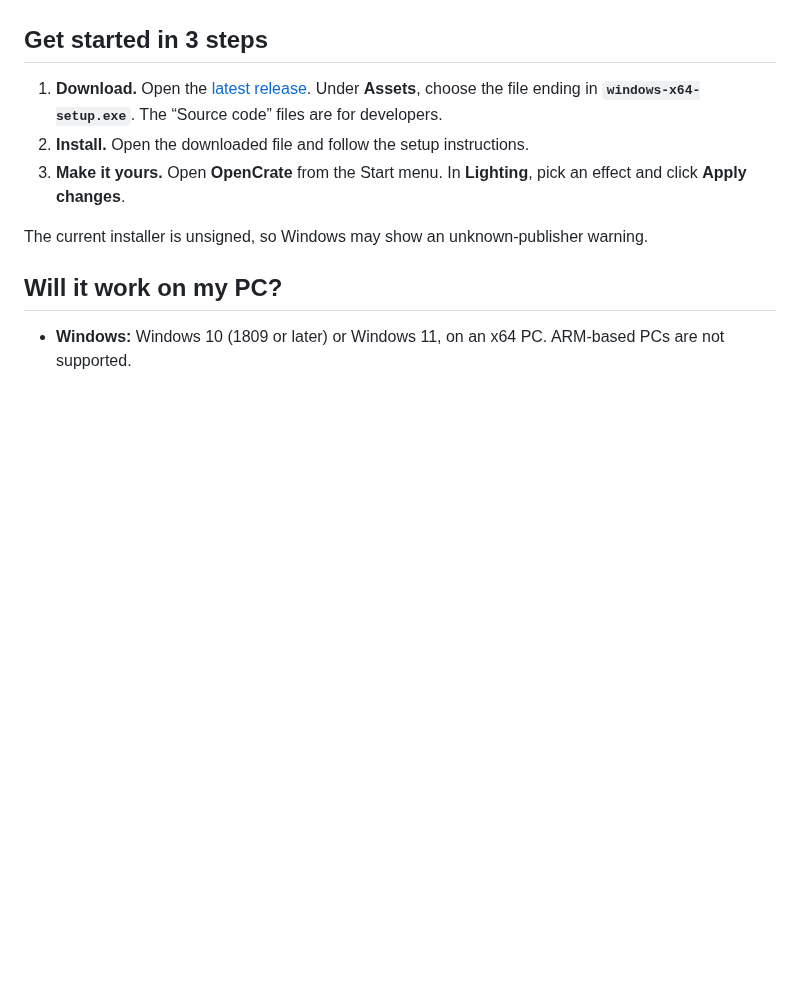
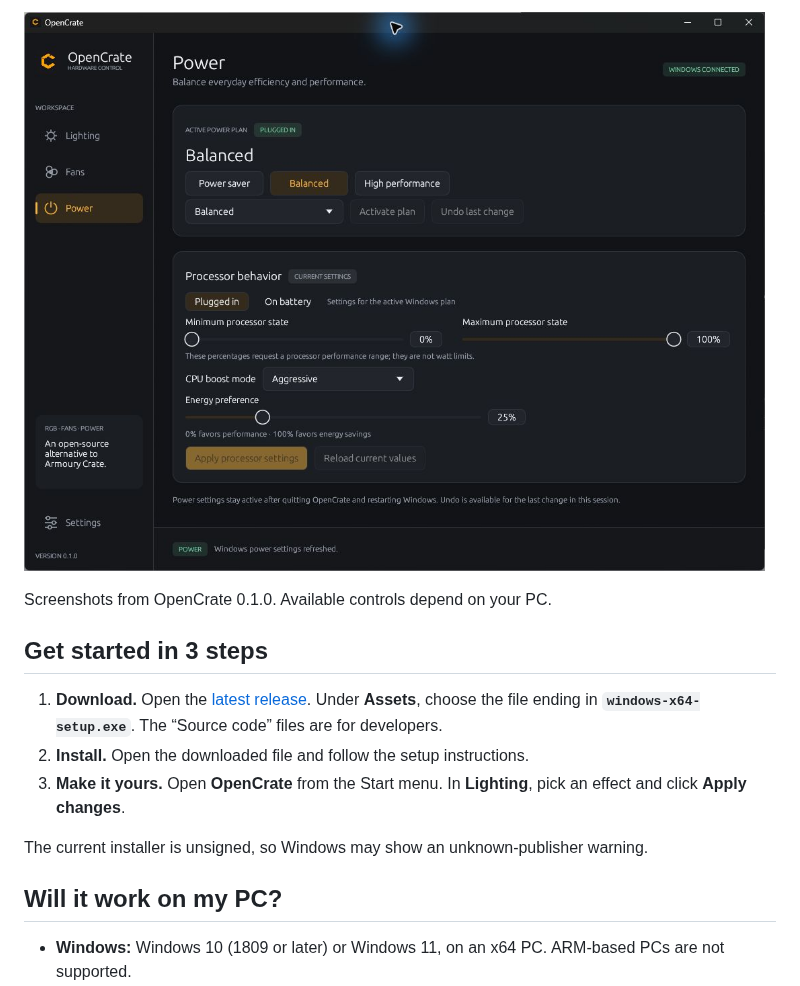
Before and after one commit to yibudak/opencrate, a Markdown page: README.md, the part around one of its changes. Drawn GitHub-style; pictures changed too: assets/readme/power.jpg (added); folded sections open; blank space fills up the shorter version.

Commit message:
docs: add logo and real app screenshots to README

```diff
--- a/README.md
+++ b/README.md
@@ -13,3 +32,9 @@ Windows 10 / 11 · x64 · Free & open source
+![OpenCrate's Power page showing Windows power plans and processor settings.](assets/readme/power.jpg)
+
+</details>
+<!-- markdownlint-enable MD033 -->
+
+Screenshots from OpenCrate 0.1.0. Available controls depend on your PC.
 
 ## Get started in 3 steps
 
```
Also changed, not shown: other parts of README.md (+20 -1 lines), assets/readme/README.md (added, +19 -0 lines), assets/readme/fans.jpg (added), assets/readme/lighting.jpg (added), 2 other files.
